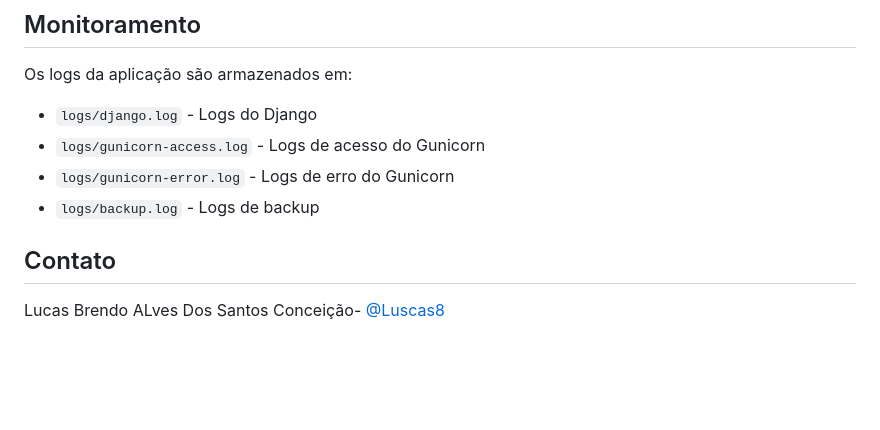
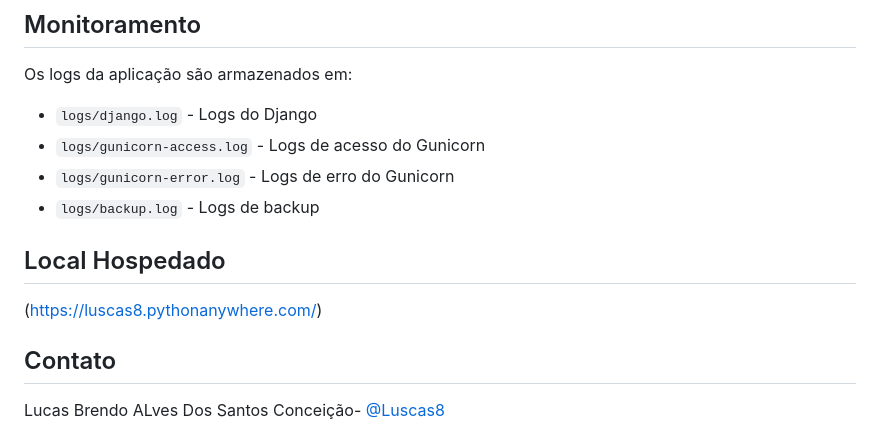
Before and after one commit to Luscas8/salvador-expoe, a Markdown page: README.md, the part around the change. Rendered like a GitHub page; blank space fills up the shorter version.

```diff
--- a/README.md
+++ b/README.md
@@ -117,6 +117,11 @@ Os logs da aplicação são armazenados em:
 - `logs/gunicorn-error.log` - Logs de erro do Gunicorn
 - `logs/backup.log` - Logs de backup
 
+
+## Local Hospedado
+
+(https://luscas8.pythonanywhere.com/)
+
 ## Contato
 
 Lucas Brendo ALves Dos Santos Conceição- [@Luscas8](https://github.com/Luscas8)
```
